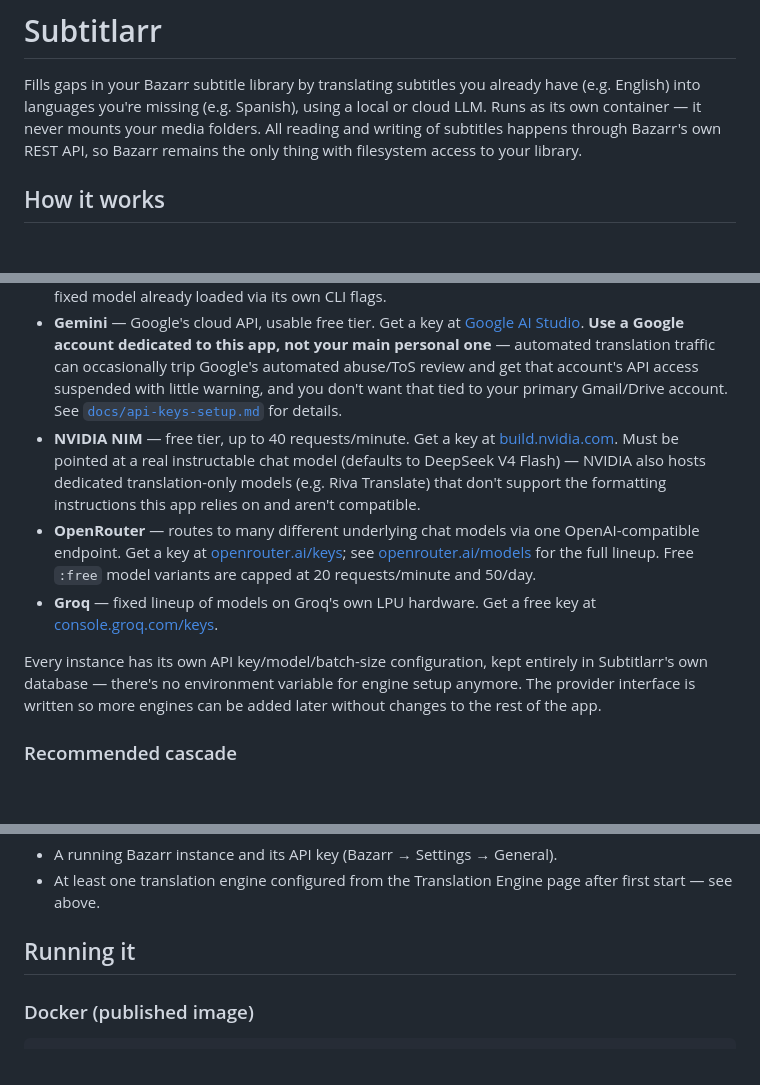
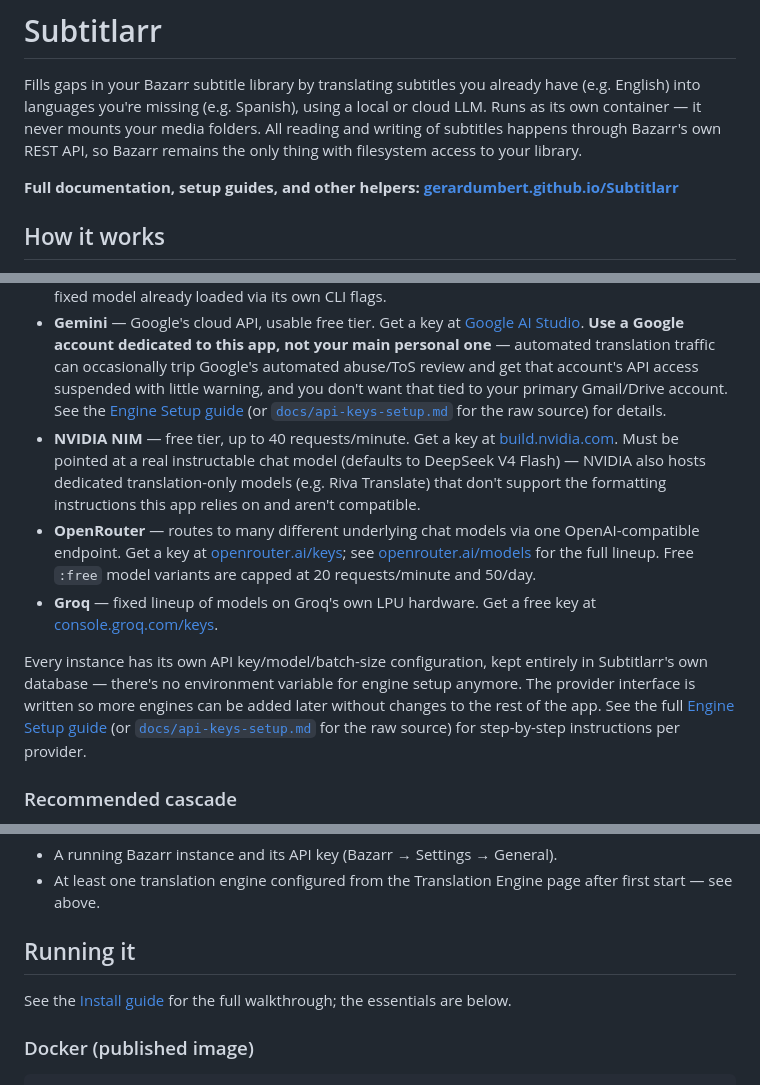
Before and after one commit to GerardUmbert/Subtitlarr, a Markdown page: README.md, 3 parts joined by grey strips. GitHub-like rendering; blank space fills up the shorter version.

Commit message:
Link README to the docs site alongside existing raw-markdown links
Adds a top-level pointer to gerardumbert.github.io/Subtitlarr, and
links the Engine Setup and Install guide pages next to the existing
docs/api-keys-setup.md references so both the live site and the raw
source are easy to find.

````diff
--- a/README.md
+++ b/README.md
@@ -6,6 +6,9 @@ local or cloud LLM. Runs as its own container — it never mounts your media
 folders. All reading and writing of subtitles happens through Bazarr's own
 REST API, so Bazarr remains the only thing with filesystem access to your
 library.
+
+**Full documentation, setup guides, and other helpers:
+[gerardumbert.github.io/Subtitlarr](https://gerardumbert.github.io/Subtitlarr)**
 
 ## How it works
 
@@ -68,8 +71,10 @@ automatically):
   dedicated to this app, not your main personal one** — automated
   translation traffic can occasionally trip Google's automated abuse/ToS
   review and get that account's API access suspended with little warning,
-  and you don't want that tied to your primary Gmail/Drive account. See
-  [`docs/api-keys-setup.md`](docs/api-keys-setup.md) for details.
+  and you don't want that tied to your primary Gmail/Drive account. See the
+  [Engine Setup guide](https://gerardumbert.github.io/Subtitlarr/api-keys.html)
+  (or [`docs/api-keys-setup.md`](docs/api-keys-setup.md) for the raw source)
+  for details.
 - **NVIDIA NIM** — free tier, up to 40 requests/minute. Get a key at
   [build.nvidia.com](https://build.nvidia.com). Must be pointed at a real
   instructable chat model (defaults to DeepSeek V4 Flash) — NVIDIA also
@@ -87,7 +92,10 @@ automatically):
 Every instance has its own API key/model/batch-size configuration, kept
 entirely in Subtitlarr's own database — there's no environment variable for
 engine setup anymore. The provider interface is written so more engines can
-be added later without changes to the rest of the app.
+be added later without changes to the rest of the app. See the full
+[Engine Setup guide](https://gerardumbert.github.io/Subtitlarr/api-keys.html)
+(or [`docs/api-keys-setup.md`](docs/api-keys-setup.md) for the raw source)
+for step-by-step instructions per provider.
 
 ### Recommended cascade
 
@@ -255,6 +263,9 @@ actually worth it over a local one for your content.
 
 ## Running it
 
+See the [Install guide](https://gerardumbert.github.io/Subtitlarr/install.html)
+for the full walkthrough; the essentials are below.
+
 ### Docker (published image)
 
 ```bash
````
